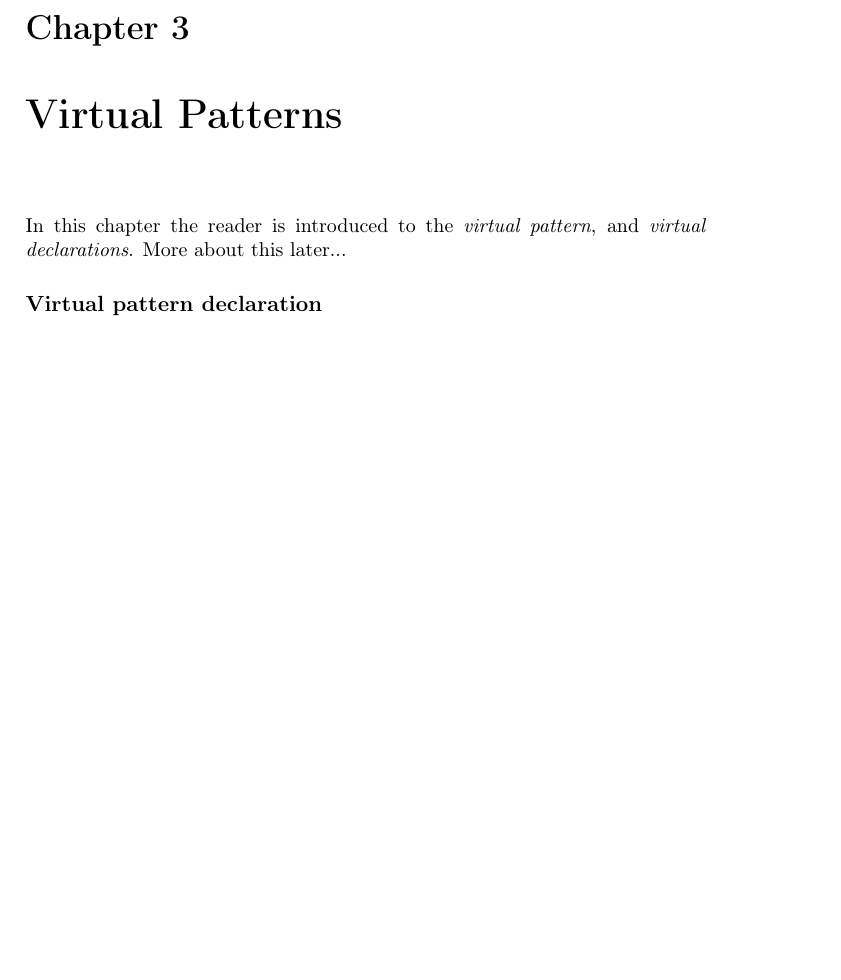
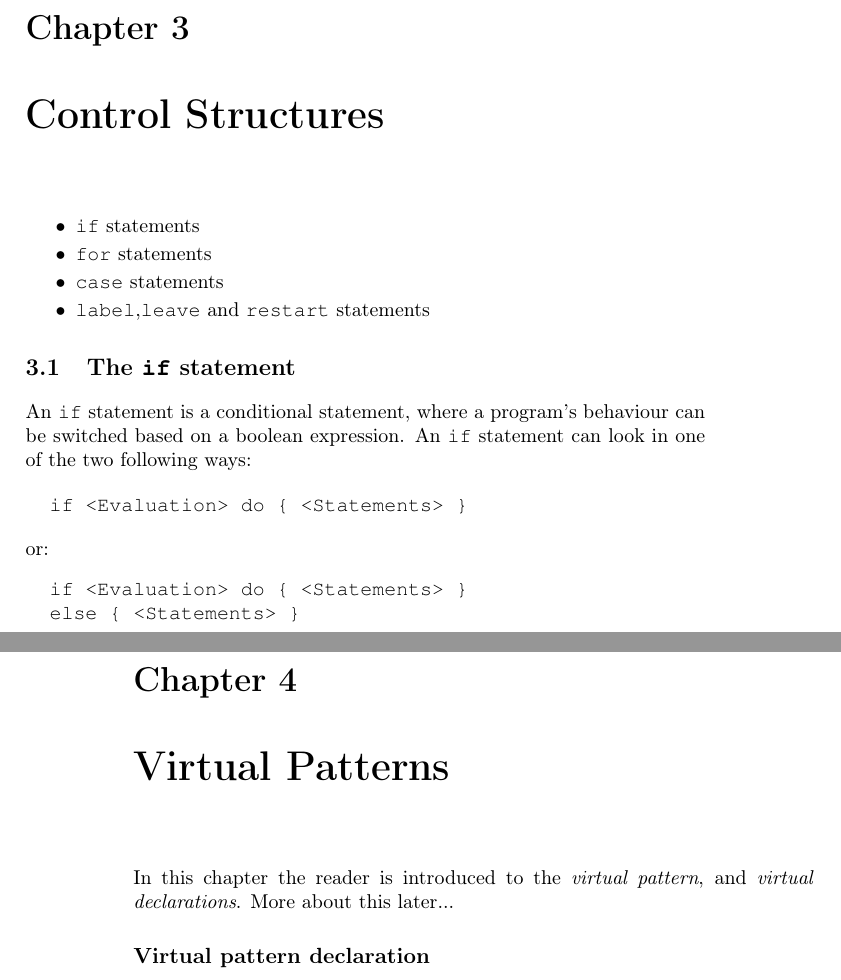
Before and after one commit to laumann/gbeta-tutorial, a LaTeX thesis (gbeta-tutorial.tex, which reads controlstructures.tex): part of page 11 of 13 before the commit and two parts of pages 11 and 12 of 14 after it, the two joined at a grey line, cut so that both start at the same text, the shorter picture padded with empty space. Compiled offline with pdfLaTeX.

Commit message:
renamed some files for clarity - trying to get started writing again

```diff
--- /dev/null
+++ b/controlstructures.tex
@@ -0,0 +1,29 @@
+% Chapter about the various control structures of gbeta
+
+\begin{itemize}\setlength{\itemsep}{-2pt}
+\item \texttt{if} statements
+\item \texttt{for} statements
+\item \texttt{case} statements
+\item \texttt{label},\texttt{leave} and \texttt{restart} statements
+\end{itemize}
+
+\section{The \texttt{if} statement}
+
+An \texttt{if} statement is a conditional statement, where a program's
+behaviour can be switched based on a boolean expression. An \texttt{if}
+statement can look in one of the two following ways:
+
+\begin{verbatim}
+  if <Evaluation> do { <Statements> }
+\end{verbatim}
+or:
+\begin{verbatim}
+  if <Evaluation> do { <Statements> }
+  else { <Statements> }
+\end{verbatim}
+
+
+%%% Local Variables:
+%%% mode: latex
+%%% TeX-master: "gbeta-tutorial"
+%%% End:
--- a/gbeta-tutorial.tex
+++ b/gbeta-tutorial.tex
@@ -7,7 +7,7 @@
 \newcommand{\gbeta}{\textsf{gbeta}\xspace}
 \renewcommand{\beta}{\textsc{Beta}\xspace}
  \lstset{
-         basicstyle=\footnotesize\ttfamily, % Standardschrift
+         basicstyle=\normalsize\ttfamily, % Standardschrift
          numbers=left,               % Ort der Zeilennummern
          numberstyle=\tiny,          % Stil der Zeilennummern
          %stepnumber=2,               % Abstand zwischen den
@@ -15,9 +15,9 @@
          numbersep=5pt,              % Abstand der Nummern zum Text
          tabsize=2,                  % Groesse von Tabs
          extendedchars=true,         %
-         breaklines=true,            % Zeilen werden Umgebrochen
+         breaklines=false,            % Zeilen werden Umgebrochen
          breakatwhitespace=true,     % Only allow breaks at white space
-         keywordstyle=\color{red},
+         keywordstyle=\textbf,
          frame=none,
  %        keywordstyle=[1]\textbf,    % Stil der Keywords
  %        keywordstyle=[2]\textbf,    %
@@ -33,8 +33,11 @@
          framexbottommargin=4pt,
          captionpos=b,
          %backgroundcolor=\color{lightgray},
-         showstringspaces=false      % Leerzeichen in Strings anzeigen
+         showstringspaces=false,      % Leerzeichen in Strings anzeigeqn
                                 % ?
+         morekeywords={for,do,else,if,then,case,\?,ORIGIN,BODY,INCLUDE},%
+         morecomment=[l]//,%
+         string=[b]{'}
  }
 
 \author{Thomas Bracht Laumann Jespersen\\ \texttt{laumann@cs.au.dk}}
@@ -125,3 +129,6 @@
+\chapter{Control Structures}
+
+\input{controlstructures}
 
 \chapter{Virtual Patterns}
 
```
Also changed, not shown: hello.tex (renamed from chapter1.tex, +2 -2 lines), Makefile, objects_and_patterns.tex (renamed from chapter2.tex), virtual_patterns.tex (renamed from chapter3.tex), gbeta-tutorial.tex (7 more changed lines), 1 other file.
